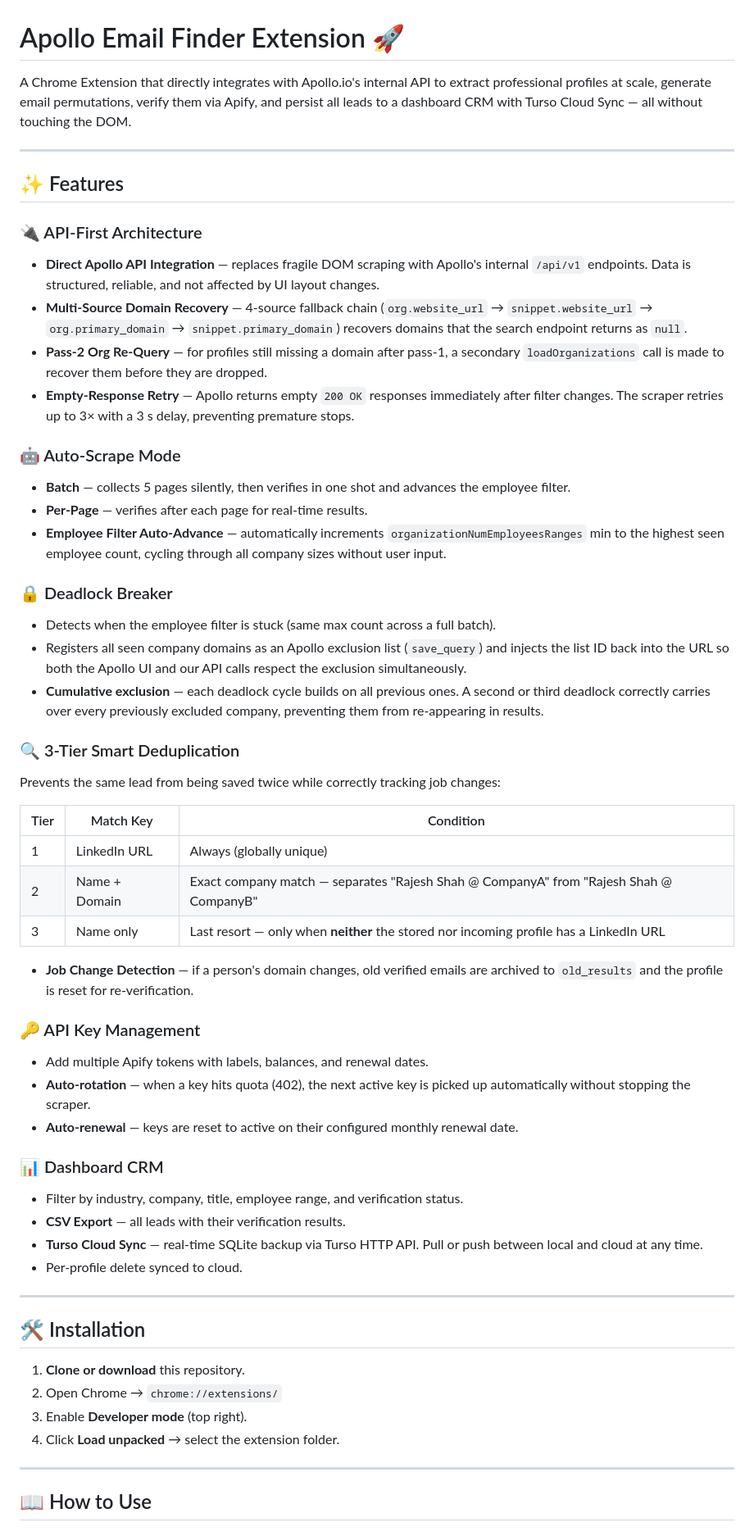
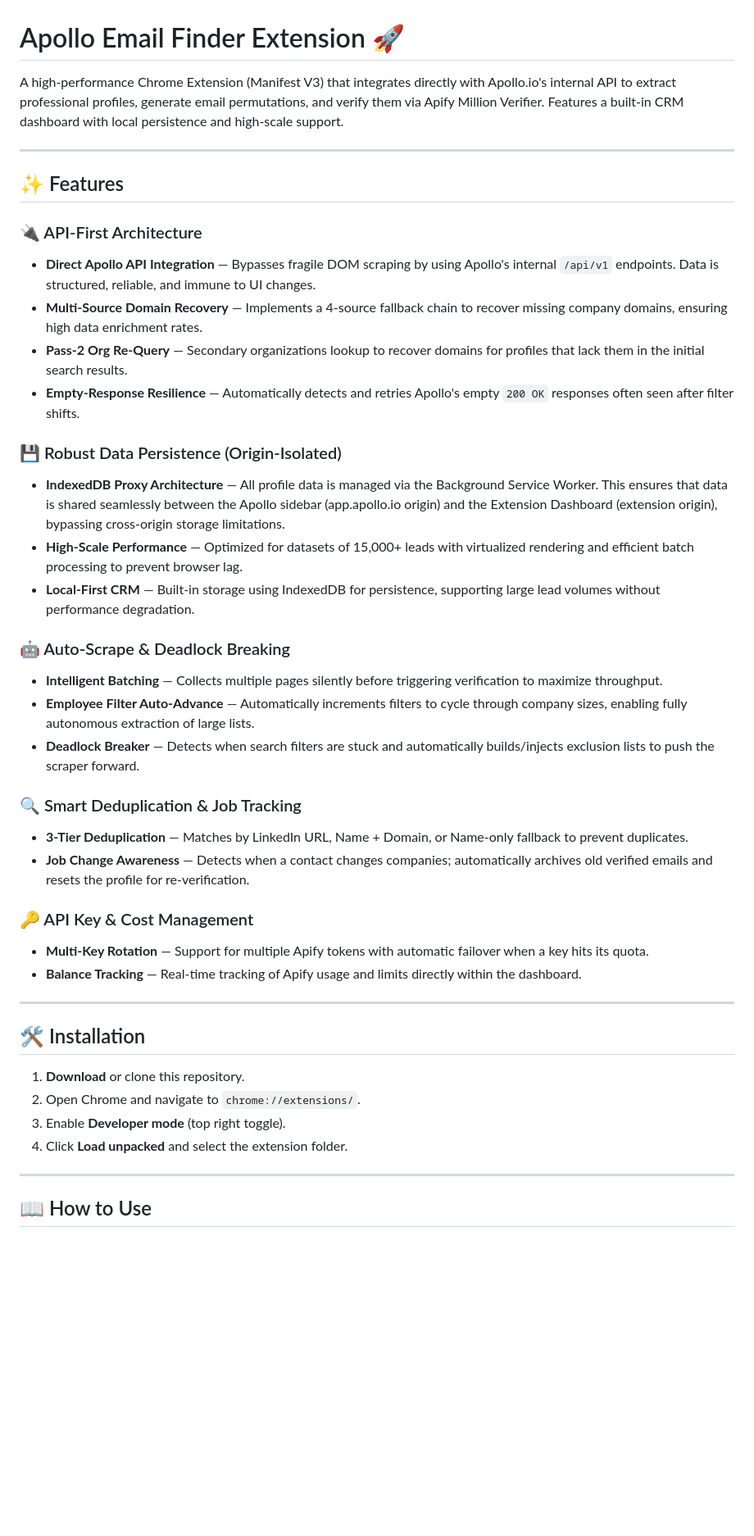
Before and after one commit to Rohanpatel16/custom_extention_Apollo_Email_finder, a Markdown page: README.md, the part around one of its changes. Shown at 82% size. Drawn GitHub-style; blank space fills up the shorter version.

```diff
--- a/README.md
+++ b/README.md
@@ -1,57 +1,43 @@
 # Apollo Email Finder Extension 🚀
 
-A Chrome Extension that directly integrates with Apollo.io's internal API to extract professional profiles at scale, generate email permutations, verify them via Apify, and persist all leads to a dashboard CRM with Turso Cloud Sync — all without touching the DOM.
+A high-performance Chrome Extension (Manifest V3) that integrates directly with Apollo.io's internal API to extract professional profiles, generate email permutations, and verify them via Apify Million Verifier. Features a built-in CRM dashboard with local persistence and high-scale support.
 
 ---
 
 ## ✨ Features
 
 ### 🔌 API-First Architecture
-- **Direct Apollo API Integration** — replaces fragile DOM scraping with Apollo's internal `/api/v1` endpoints. Data is structured, reliable, and not affected by UI layout changes.
-- **Multi-Source Domain Recovery** — 4-source fallback chain (`org.website_url` → `snippet.website_url` → `org.primary_domain` → `snippet.primary_domain`) recovers domains that the search endpoint returns as `null`.
-- **Pass-2 Org Re-Query** — for profiles still missing a domain after pass-1, a secondary `loadOrganizations` call is made to recover them before they are dropped.
-- **Empty-Response Retry** — Apollo returns empty `200 OK` responses immediately after filter changes. The scraper retries up to 3× with a 3 s delay, preventing premature stops.
+- **Direct Apollo API Integration** — Bypasses fragile DOM scraping by using Apollo's internal `/api/v1` endpoints. Data is structured, reliable, and immune to UI changes.
+- **Multi-Source Domain Recovery** — Implements a 4-source fallback chain to recover missing company domains, ensuring high data enrichment rates.
+- **Pass-2 Org Re-Query** — Secondary organizations lookup to recover domains for profiles that lack them in the initial search results.
+- **Empty-Response Resilience** — Automatically detects and retries Apollo's empty `200 OK` responses often seen after filter shifts.
 
-### 🤖 Auto-Scrape Mode
-- **Batch** — collects 5 pages silently, then verifies in one shot and advances the employee filter.
-- **Per-Page** — verifies after each page for real-time results.
-- **Employee Filter Auto-Advance** — automatically increments `organizationNumEmployeesRanges` min to the highest seen employee count, cycling through all company sizes without user input.
+### 💾 Robust Data Persistence (Origin-Isolated)
+- **IndexedDB Proxy Architecture** — All profile data is managed via the Background Service Worker. This ensures that data is shared seamlessly between the Apollo sidebar (app.apollo.io origin) and the Extension Dashboard (extension origin), bypassing cross-origin storage limitations.
+- **High-Scale Performance** — Optimized for datasets of 15,000+ leads with virtualized rendering and efficient batch processing to prevent browser lag.
+- **Local-First CRM** — Built-in storage using IndexedDB for persistence, supporting large lead volumes without performance degradation.
 
-### 🔒 Deadlock Breaker
-- Detects when the employee filter is stuck (same max count across a full batch).
-- Registers all seen company domains as an Apollo exclusion list (`save_query`) and injects the list ID back into the URL so both the Apollo UI and our API calls respect the exclusion simultaneously.
-- **Cumulative exclusion** — each deadlock cycle builds on all previous ones. A second or third deadlock correctly carries over every previously excluded company, preventing them from re-appearing in results.
+### 🤖 Auto-Scrape & Deadlock Breaking
+- **Intelligent Batching** — Collects multiple pages silently before triggering verification to maximize throughput.
+- **Employee Filter Auto-Advance** — Automatically increments filters to cycle through company sizes, enabling fully autonomous extraction of large lists.
+- **Deadlock Breaker** — Detects when search filters are stuck and automatically builds/injects exclusion lists to push the scraper forward.
 
-### 🔍 3-Tier Smart Deduplication
-Prevents the same lead from being saved twice while correctly tracking job changes:
+### 🔍 Smart Deduplication & Job Tracking
+- **3-Tier Deduplication** — Matches by LinkedIn URL, Name + Domain, or Name-only fallback to prevent duplicates.
+- **Job Change Awareness** — Detects when a contact changes companies; automatically archives old verified emails and resets the profile for re-verification.
 
-| Tier | Match Key | Condition |
-|------|-----------|-----------|
-| 1 | LinkedIn URL | Always (globally unique) |
-| 2 | Name + Domain | Exact company match — separates "Rajesh Shah @ CompanyA" from "Rajesh Shah @ CompanyB" |
-| 3 | Name only | Last resort — only when **neither** the stored nor incoming profile has a LinkedIn URL |
-
-- **Job Change Detection** — if a person's domain changes, old verified emails are archived to `old_results` and the profile is reset for re-verification.
-
-### 🔑 API Key Management
-- Add multiple Apify tokens with labels, balances, and renewal dates.
-- **Auto-rotation** — when a key hits quota (402), the next active key is picked up automatically without stopping the scraper.
-- **Auto-renewal** — keys are reset to active on their configured monthly renewal date.
-
-### 📊 Dashboard CRM
-- Filter by industry, company, title, employee range, and verification status.
-- **CSV Export** — all leads with their verification results.
-- **Turso Cloud Sync** — real-time SQLite backup via Turso HTTP API. Pull or push between local and cloud at any time.
-- Per-profile delete synced to cloud.
+### 🔑 API Key & Cost Management
+- **Multi-Key Rotation** — Support for multiple Apify tokens with automatic failover when a key hits its quota.
+- **Balance Tracking** — Real-time tracking of Apify usage and limits directly within the dashboard.
 
 ---
 
 ## 🛠 Installation
 
-1. **Clone or download** this repository.
-2. Open Chrome → `chrome://extensions/`
-3. Enable **Developer mode** (top right).
-4. Click **Load unpacked** → select the extension folder.
+1. **Download** or clone this repository.
+2. Open Chrome and navigate to `chrome://extensions/`.
+3. Enable **Developer mode** (top right toggle).
+4. Click **Load unpacked** and select the extension folder.
 
 ---
 
```
Also changed, not shown: other parts of README.md (+27 -37 lines).
